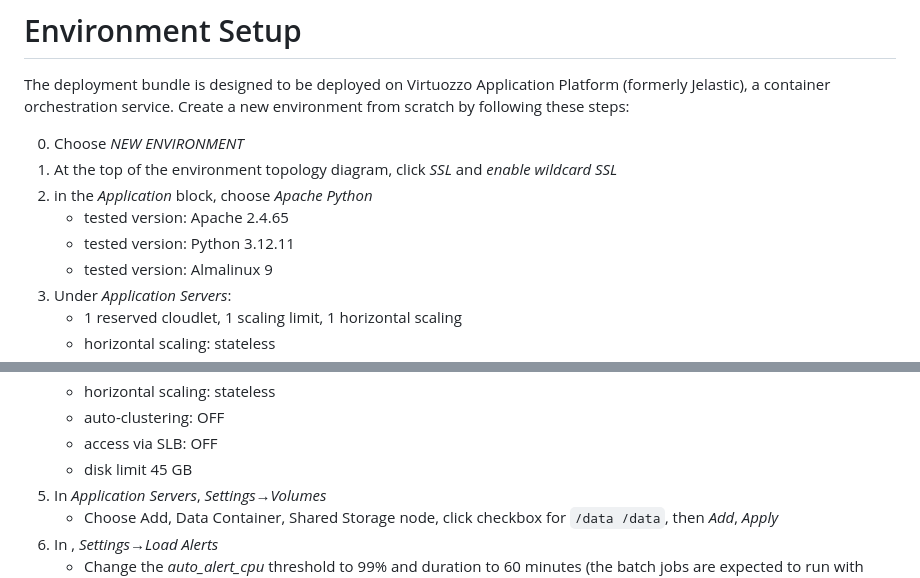
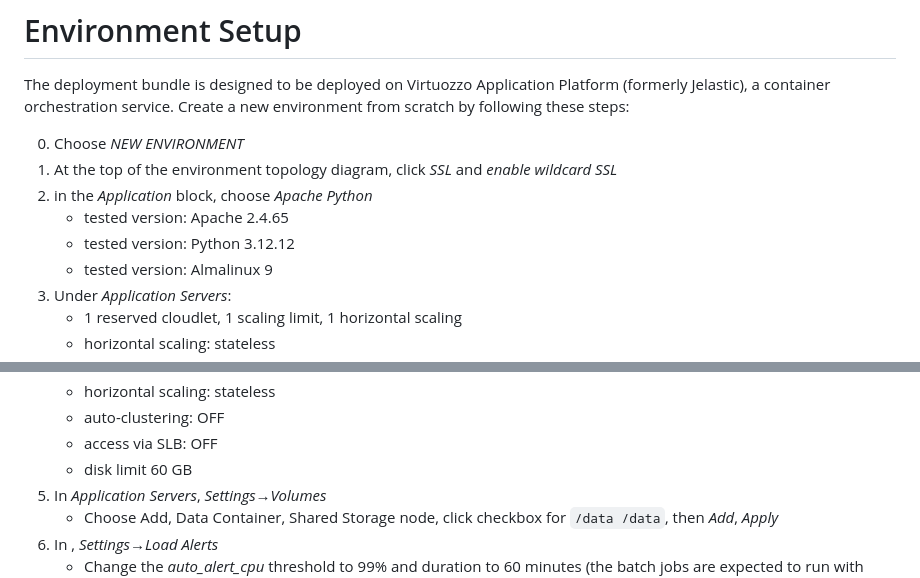
Before and after one commit to dfandrich/testclutch-curl-web, a Markdown page: README.md, 2 parts joined by grey strips. GitHub-like rendering.

Commit message:
Bump Python version and disk size

```diff
--- a/README.md
+++ b/README.md
@@ -37,7 +37,7 @@ environment from scratch by following these steps:
 0. At the top of the environment topology diagram, click *SSL* and *enable wildcard SSL*
 0. in the *Application* block, choose *Apache Python*
     - tested version: Apache 2.4.65
-    - tested version: Python 3.12.11
+    - tested version: Python 3.12.12
     - tested version: Almalinux 9
 0. Under *Application Servers*:
     - 1 reserved cloudlet, 1 scaling limit, 1 horizontal scaling
@@ -52,7 +52,7 @@ environment from scratch by following these steps:
     - horizontal scaling: stateless
     - auto-clustering: OFF
     - access via SLB: OFF
-    - disk limit 45 GB
+    - disk limit 60 GB
 0. In *Application Servers*, *Settings→Volumes*
     - Choose Add, Data Container, Shared Storage node, click checkbox for
       `/data /data`, then *Add*, *Apply*
```
